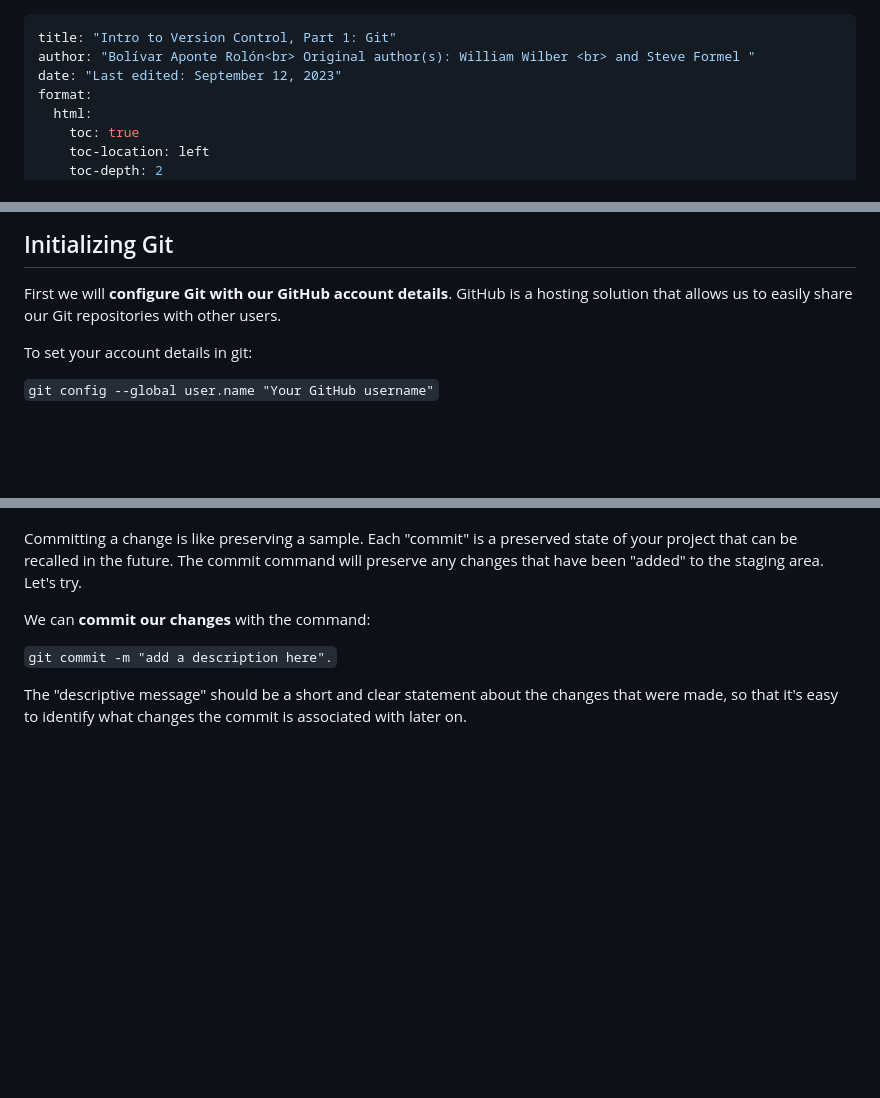
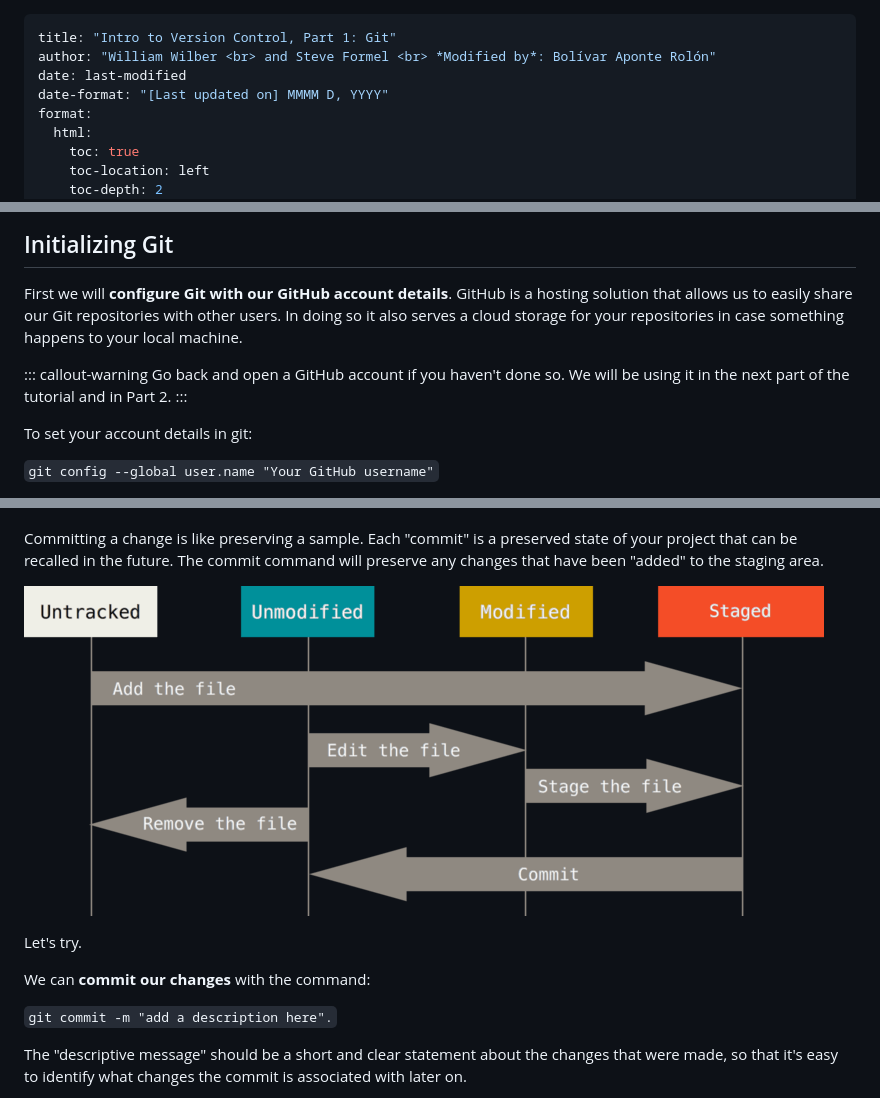
Before and after one commit to bolivaraponte/TWERC_GitTut, a Markdown page: GitTut.md, 3 parts joined by grey strips. Drawn GitHub-style; pictures changed too: images/lifecycle.png (added); blank space fills up the shorter version.

```diff
--- a/GitTut.md
+++ b/GitTut.md
@@ -1,7 +1,8 @@
 ---
 title: "Intro to Version Control, Part 1: Git"
-author: "Bolívar Aponte Rolón<br> Original author(s): William Wilber <br> and Steve Formel "
-date: "Last edited: September 12, 2023"
+author: "William Wilber <br> and Steve Formel <br> *Modified by*: Bolívar Aponte Rolón"
+date: last-modified
+date-format: "[Last updated on] MMMM D, YYYY"
 format:
   html:
     toc: true
@@ -94,7 +95,14 @@ Linux in Windows, follow the instructions provided
 
 First we will **configure Git with our GitHub account details**. GitHub
 is a hosting solution that allows us to easily share our Git
-repositories with other users.
+repositories with other users. In doing so it also serves a cloud
+storage for your repositories in case something happens to your local
+machine.
+
+::: callout-warning
+<font size="4"> Go back and open a GitHub account if you haven't done
+so. We will be using it in the next part of the tutorial and in Part 2.
+:::
 
 To set your account details in git:
 
@@ -193,7 +218,13 @@ The new file is now being tracked but has not yet been "committed".
 Committing a change is like preserving a sample. Each "commit" is a
 preserved state of your project that can be recalled in the future. The
 commit command will preserve any changes that have been "added" to the
-staging area. Let's try.
+staging area.
+
+[![Figure 4. The lifecycle of the status of your
+files](images/lifecycle.png)](https://git-scm.com/book/en/v2/Git-Basics-Recording-Changes-to-the-Repository)
+
+
+Let's try.
 
 We can **commit our changes** with the command:
 
```
Also changed, not shown: other parts of GitTut.md (+50 -22 lines), images/output1.PNG, images/output2.PNG, images/output3.PNG (added), 2 other files.
